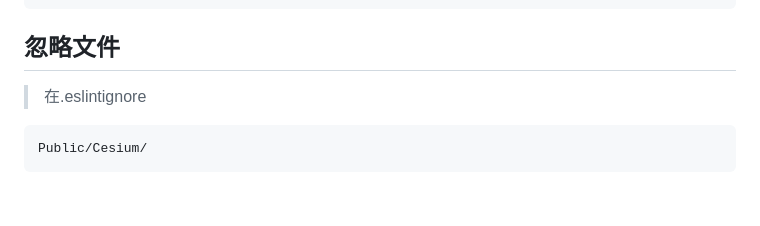
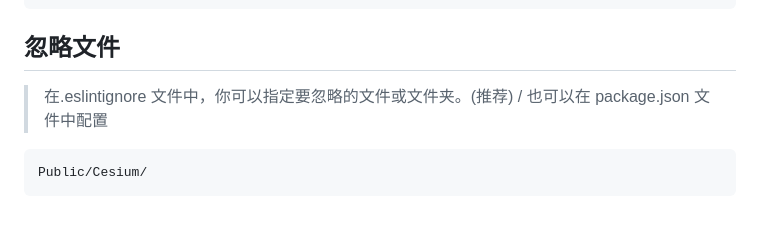
Before and after one commit to JerryHub-dev/encoding-norm, a Markdown page: docs/Frontend/eslint.md, the part around the change. GitHub-like rendering.

````diff
--- a/docs/Frontend/eslint.md
+++ b/docs/Frontend/eslint.md
@@ -71,7 +71,7 @@ order: 0
 
 ## 忽略文件
 
-> 在.eslintignore
+> 在.eslintignore 文件中，你可以指定要忽略的文件或文件夹。(推荐) / 也可以在 package.json 文件中配置
 
 ```
 Public/Cesium/
````
Also changed, not shown: docs/Frontend/stylelint.md (+1 -1 lines).
